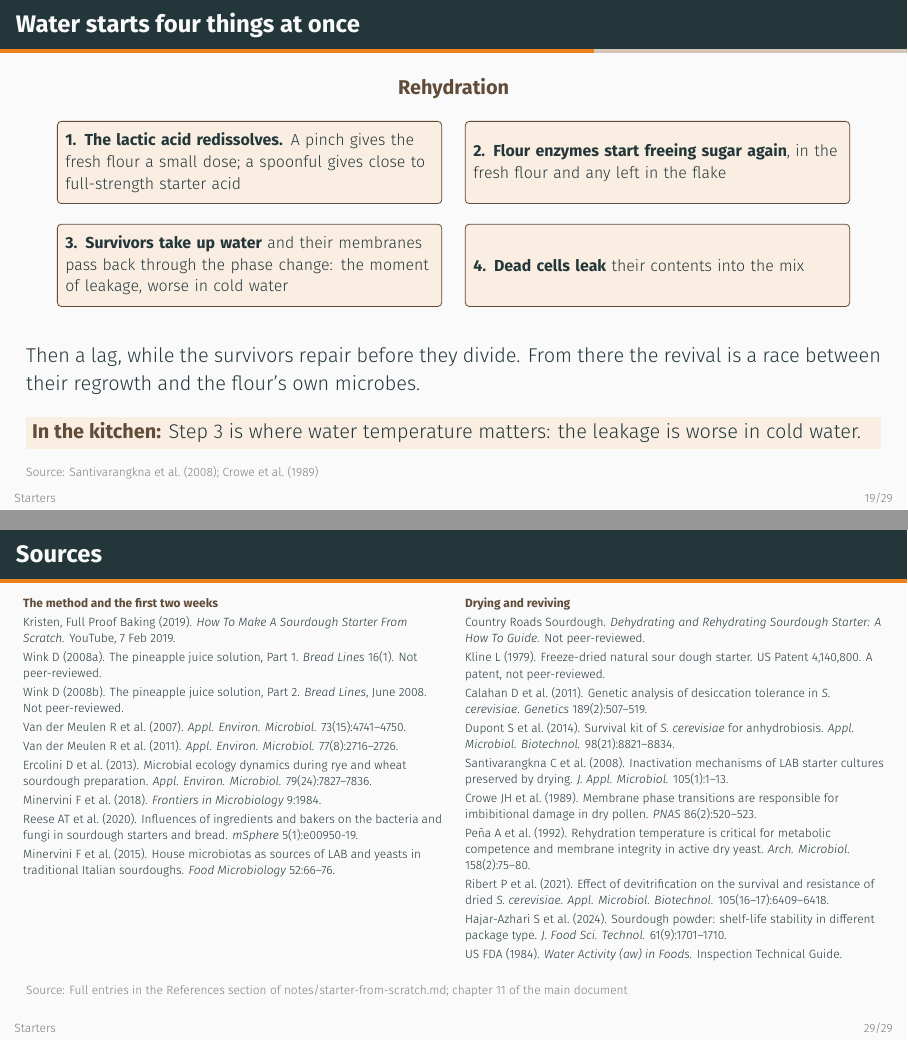
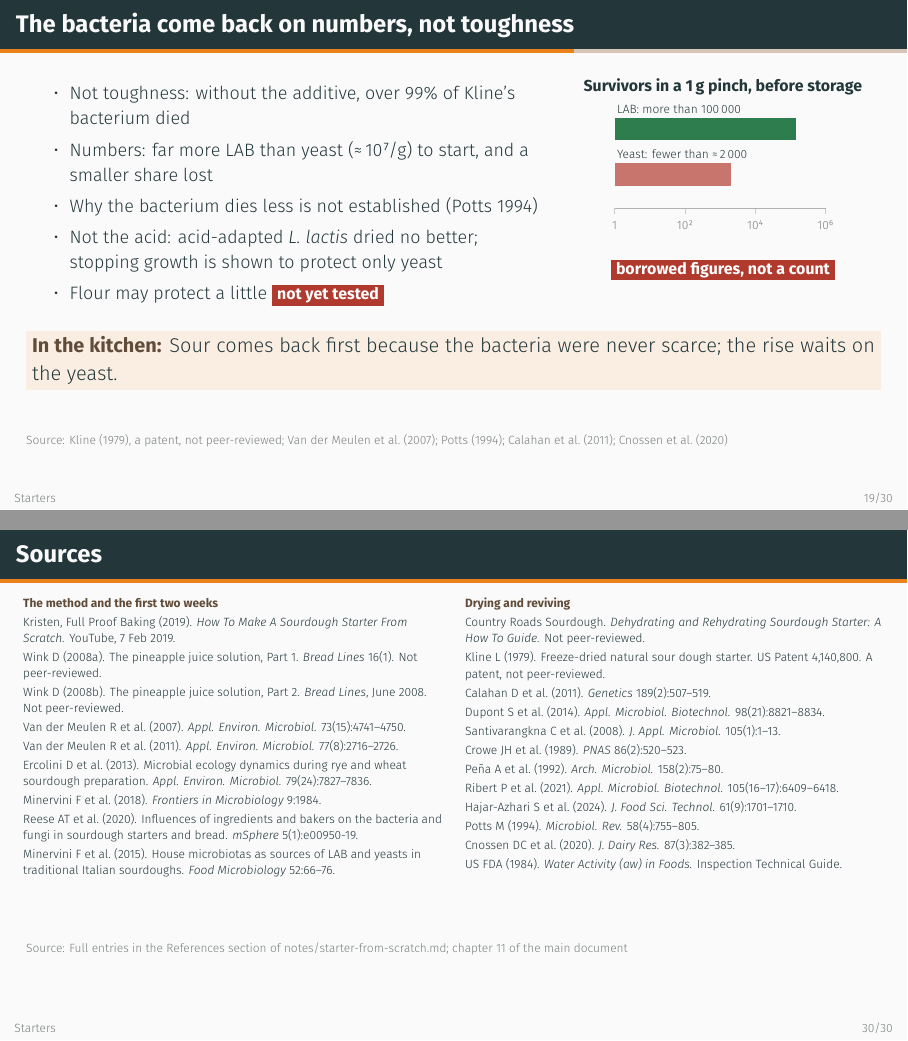
Before and after one commit to zrrbite/sourdough-science, LaTeX slides (slides/05-starters.tex): pages 23 and 34 of 34 before the commit and pages 23 and 35 of 35 after it, joined at a grey line. The pictures show the PDF file slides/05-starters.pdf that the author committed with the source.

Commit message:
Explain why the bacteria survive drying when the yeast does not
Not toughness: over 99% of Kline's bacterium died without the additive.
The bacteria come back on numbers, starting far more numerous than the
yeast and losing a smaller share. Why they die less is not established
(Potts 1994), and two easy explanations are weak: the growth-stop
protection is shown only in yeast, and acid-adapted L. lactis survived
drying no better (Cnossen 2020). Added to the note's drying section and
as a slide in the Starters deck, with a log-scale chart of survivors in
a 1 g pinch.

Co-Authored-By: Claude Opus 5.5 <noreply@anthropic.com>

```diff
--- a/slides/05-starters.tex
+++ b/slides/05-starters.tex
@@ -444,6 +444,41 @@
 \end{frame}
 
 
+\begin{frame}{The bacteria come back on numbers, not toughness}
+  \begin{columns}[T]
+    \begin{column}{0.6\textwidth}
+      \footnotesize
+      \begin{itemize}\setlength{\itemsep}{1pt}
+        \item Not toughness: without the additive, over 99\% of Kline's bacterium died
+        \item Numbers: far more LAB than yeast (≈\,10⁷/g) to start, and a smaller share lost
+        \item Why the bacterium dies less is not established (Potts 1994)
+        \item Not the acid: acid-adapted \textit{L.\ lactis} dried no better; stopping growth is shown to protect only yeast
+        \item Flour may protect a little \untested
+      \end{itemize}
+    \end{column}
+    \begin{column}{0.37\textwidth}
+      \centering
+      {\scriptsize\textbf{Survivors in a 1\,g pinch, before storage}}\par\smallskip
+      \begin{tikzpicture}[x=0.62cm,y=1cm]
+        % log10 scale: x = log10(cells), from 1 to 10^6
+        \foreach \x/\l in {0/1,2/10²,4/10⁴,6/10⁶}{
+          \draw[muted!40] (\x,-1.85) -- (\x,-1.95);
+          \node[font=\tiny,text=muted] at (\x,-2.15) {\l};
+        }
+        \draw[muted!60] (0,-1.85) -- (6,-1.85);
+        \fill[own] (0,-0.25) rectangle (5.15,-0.65);
+        \node[font=\tiny,anchor=south west,inner sep=1pt] at (0,-0.22) {LAB: more than 100\,000};
+        \fill[flag!70] (0,-1.05) rectangle (3.3,-1.45);
+        \node[font=\tiny,anchor=south west,inner sep=1pt] at (0,-1.02) {Yeast: fewer than ≈\,2\,000};
+      \end{tikzpicture}
+      \par\smallskip
+      {\tiny\caveat{borrowed figures, not a count}}
+    \end{column}
+  \end{columns}
+  \takeaway{Sour comes back first because the bacteria were never scarce; the rise waits on the yeast.}
+  \source{Kline (1979), a patent, not peer-reviewed; Van der Meulen et al.\ (2007); Potts (1994); Calahan et al.\ (2011); Cnossen et al.\ (2020)}
+\end{frame}
+
 \begin{frame}{Water starts four things at once}
   \centering
   \begin{tikzpicture}[every node/.append style={font=\small,minimum height=1.45cm}]
@@ -658,10 +693,3 @@
       \textbf{\color{crust}Drying and reviving}\par\vspace{1.5pt}
       Country Roads Sourdough. \emph{Dehydrating and Rehydrating Sourdough Starter: A How To Guide.} Not peer-reviewed.\par\vspace{1.5pt}
       Kline L (1979). Freeze-dried natural sour dough starter. US Patent 4,140,800. A patent, not peer-reviewed.\par\vspace{1.5pt}
-      Calahan D et al.\ (2011). Genetic analysis of desiccation tolerance in \emph{S.\ cerevisiae}. \emph{Genetics} 189(2):507--519.\par\vspace{1.5pt}
-      Dupont S et al.\ (2014). Survival kit of \emph{S.\ cerevisiae} for anhydrobiosis. \emph{Appl. Microbiol. Biotechnol.} 98(21):8821--8834.\par\vspace{1.5pt}
-      Santivarangkna C et al.\ (2008). Inactivation mechanisms of LAB starter cultures preserved by drying. \emph{J. Appl. Microbiol.} 105(1):1--13.\par\vspace{1.5pt}
-      Crowe JH et al.\ (1989). Membrane phase transitions are responsible for imbibitional damage in dry pollen. \emph{PNAS} 86(2):520--523.\par\vspace{1.5pt}
-      Peña A et al.\ (1992). Rehydration temperature is critical for metabolic competence and membrane integrity in active dry yeast. \emph{Arch. Microbiol.} 158(2):75--80.\par\vspace{1.5pt}
-      Ribert P et al.\ (2021). Effect of devitrification on the survival and resistance of dried \emph{S.\ cerevisiae}. \emph{Appl. Microbiol. Biotechnol.} 105(16--17):6409--6418.\par\vspace{1.5pt}
-      Hajar-Azhari S et al.\ (2024). Sourdough powder: shelf-life stability in different package type. \emph{J. Food Sci. Technol.} 61(9):1701--1710.\par\vspace{1.5pt}
@@ -668,3 +703,5 @@
+      Potts M (1994). \emph{Microbiol. Rev.} 58(4):755--805.\par\vspace{1.5pt}
+      Cnossen DC et al.\ (2020). \emph{J. Dairy Res.} 87(3):382--385.\par\vspace{1.5pt}
       US FDA (1984). \emph{Water Activity (aw) in Foods.} Inspection Technical Guide.
     \end{column}
   \end{columns}
```
Also changed, not shown: notes/starter-from-scratch.md (+21 -0 lines), slides/05-starters.pdf, slides/05-starters.tex (7 more changed lines).
